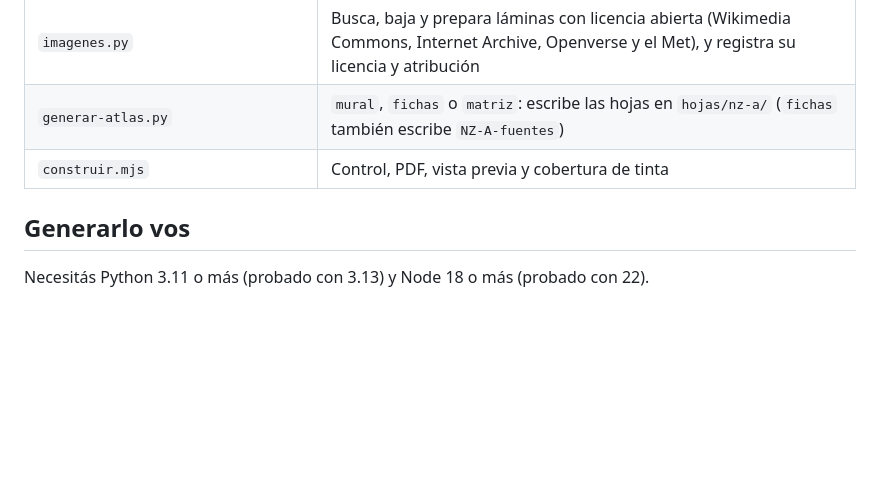
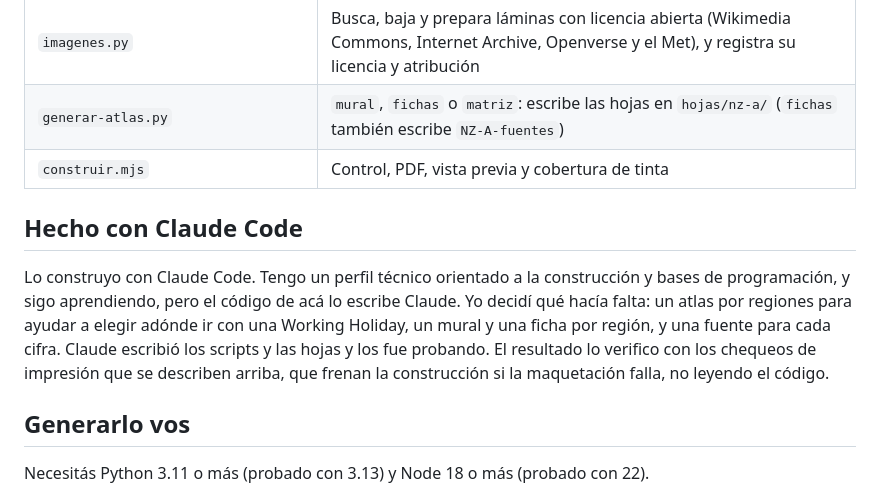
Before and after one commit to bruneskycoder/nz-printable-atlas, a Markdown page: README.es.md, the part around the change. Rendered like a GitHub page; blank space fills up the shorter version.

```diff
--- a/README.es.md
+++ b/README.es.md
@@ -66,6 +66,10 @@ datos abiertos ──► herramientas/*.py ──► datos/ (JSON) ──► gen
 | `generar-atlas.py` | `mural`, `fichas` o `matriz`: escribe las hojas en `hojas/nz-a/` (`fichas` también escribe `NZ-A-fuentes`) |
 | `construir.mjs` | Control, PDF, vista previa y cobertura de tinta |
 
+## Hecho con Claude Code
+
+Lo construyo con Claude Code. Tengo un perfil técnico orientado a la construcción y bases de programación, y sigo aprendiendo, pero el código de acá lo escribe Claude. Yo decidí qué hacía falta: un atlas por regiones para ayudar a elegir adónde ir con una Working Holiday, un mural y una ficha por región, y una fuente para cada cifra. Claude escribió los scripts y las hojas y los fue probando. El resultado lo verifico con los chequeos de impresión que se describen arriba, que frenan la construcción si la maquetación falla, no leyendo el código.
+
 ## Generarlo vos
 
 Necesitás Python 3.11 o más (probado con 3.13) y Node 18 o más (probado con 22).
```
Also changed, not shown: README.md (+4 -0 lines).
